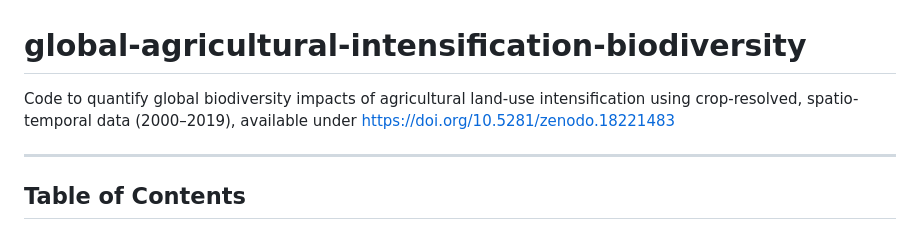
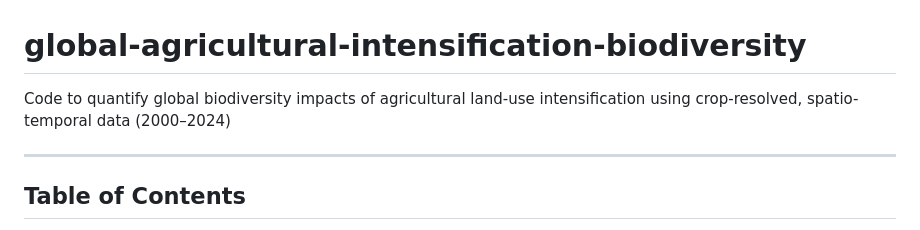
Before and after one commit to Vrouns/global-agricultural-intensification-biodiversity, a Markdown page: README.md, the part around the change. Rendered like a GitHub page.

Commit message:
Revise data range in project description
Updated the data range in the project description from 2019 to 2024.

```diff
--- a/README.md
+++ b/README.md
@@ -1,5 +1,5 @@
 # global-agricultural-intensification-biodiversity
-Code to quantify global biodiversity impacts of agricultural land-use intensification using crop-resolved, spatio-temporal data (2000–2019), available under https://doi.org/10.5281/zenodo.18221483
+Code to quantify global biodiversity impacts of agricultural land-use intensification using crop-resolved, spatio-temporal data (2000–2024)
 
 ---
 
```
